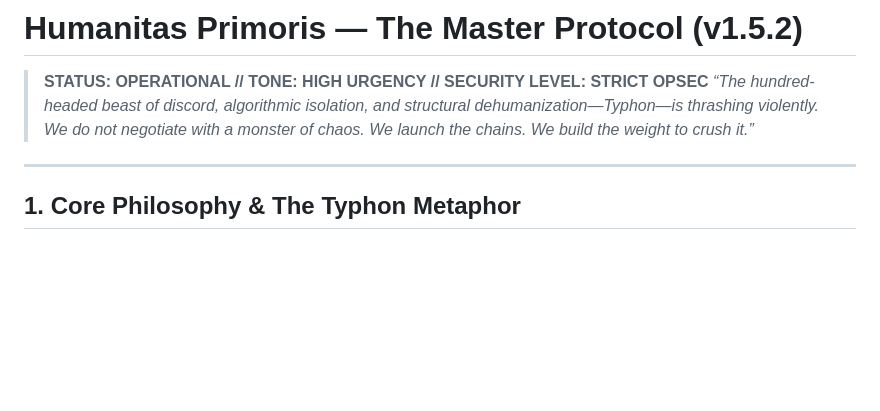
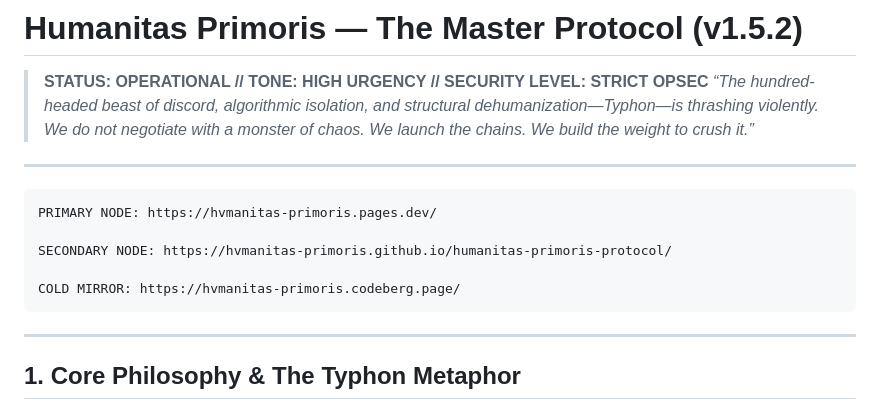
Before and after one commit to hvmanitas-primoris/humanitas-primoris-protocol, a Markdown page: README.md, the part around the change. GitHub-like rendering; blank space fills up the shorter version.

```diff
--- a/README.md
+++ b/README.md
@@ -2,6 +2,14 @@
 
 > **STATUS: OPERATIONAL // TONE: HIGH URGENCY // SECURITY LEVEL: STRICT OPSEC**
 > *“The hundred-headed beast of discord, algorithmic isolation, and structural dehumanization—Typhon—is thrashing violently. We do not negotiate with a monster of chaos. We launch the chains. We build the weight to crush it.”*
+
+---
+
+    PRIMARY NODE: https://hvmanitas-primoris.pages.dev/
+
+    SECONDARY NODE: https://hvmanitas-primoris.github.io/humanitas-primoris-protocol/
+
+    COLD MIRROR: https://hvmanitas-primoris.codeberg.page/
 
 ---
 
```
